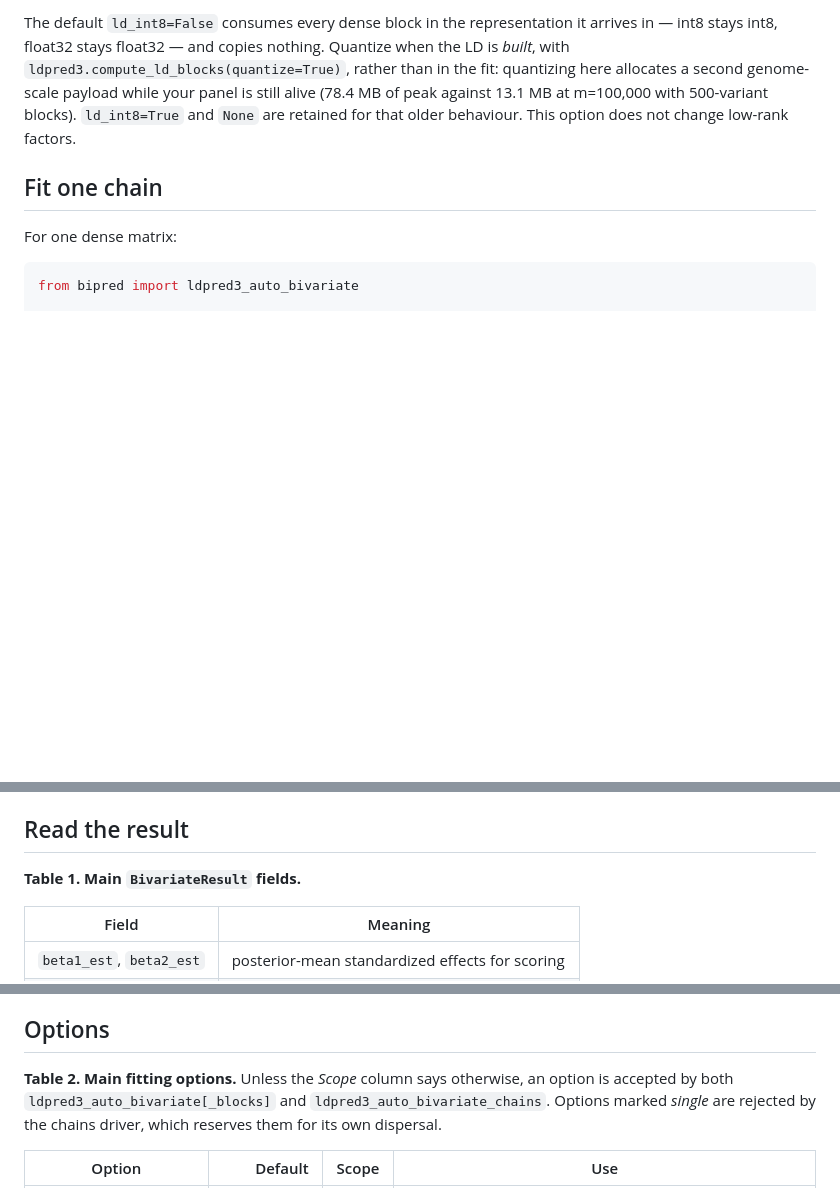
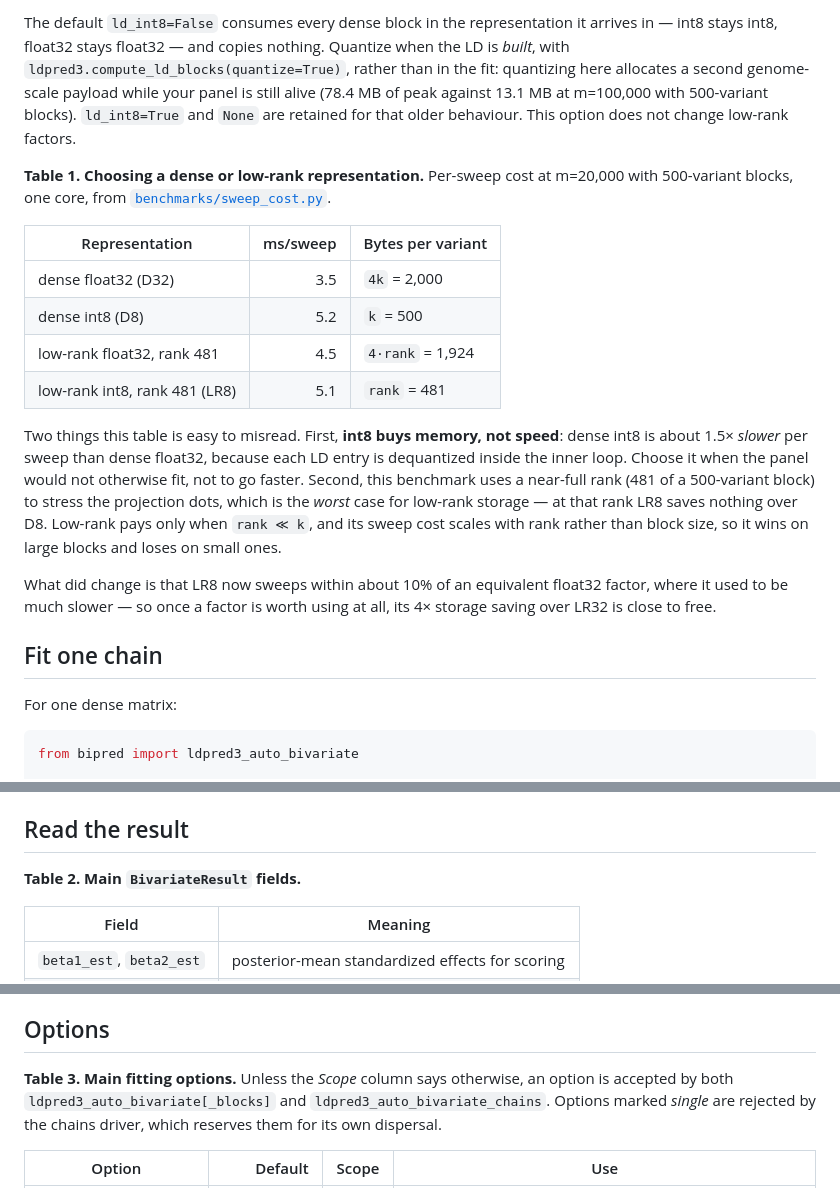
Before and after one commit to bvilhjal/bipred, a Markdown page: docs/guide.md, 3 parts joined by grey strips. Rendered like a GitHub page; blank space fills up the shorter version.

Commit message:
Say in the guide what int8 actually buys
The measured grid inverts the usual assumption: dense int8 sweeps about 1.5x
slower than dense float32, because each LD entry is dequantized in the inner
loop. int8 is a memory choice. A reader picking a representation for speed was
being pointed the wrong way by nothing at all -- the guide simply did not say.

The table also states bytes per variant rather than ratios against a shifting
base, and flags that the benchmark's near-full rank (481 of 500) is the worst
case for low-rank storage rather than a recommendation: LR8 saves nothing over
D8 at that rank, and low-rank pays only when rank is well below the block size.

Renumbers the two tables that followed.

Co-Authored-By: Claude Opus 5 <noreply@anthropic.com>

```diff
--- a/docs/guide.md
+++ b/docs/guide.md
@@ -32,6 +32,30 @@ rather than in the fit: quantizing here allocates a second genome-scale payload
 while your panel is still alive (78.4 MB of peak against 13.1 MB at m=100,000
 with 500-variant blocks). `ld_int8=True` and `None` are retained for that older
 behaviour. This option does not change low-rank factors.
+
+**Table 1. Choosing a dense or low-rank representation.** Per-sweep cost at
+m=20,000 with 500-variant blocks, one core, from
+[`benchmarks/sweep_cost.py`](../benchmarks/sweep_cost.py).
+
+| Representation | ms/sweep | Bytes per variant |
+|---|---:|---|
+| dense float32 (D32) | 3.5 | `4k` = 2,000 |
+| dense int8 (D8) | 5.2 | `k` = 500 |
+| low-rank float32, rank 481 | 4.5 | `4·rank` = 1,924 |
+| low-rank int8, rank 481 (LR8) | 5.1 | `rank` = 481 |
+
+Two things this table is easy to misread. First, **int8 buys memory, not speed**:
+dense int8 is about 1.5× *slower* per sweep than dense float32, because each LD
+entry is dequantized inside the inner loop. Choose it when the panel would not
+otherwise fit, not to go faster. Second, this benchmark uses a near-full rank
+(481 of a 500-variant block) to stress the projection dots, which is the *worst*
+case for low-rank storage — at that rank LR8 saves nothing over D8. Low-rank
+pays only when `rank ≪ k`, and its sweep cost scales with rank rather than block
+size, so it wins on large blocks and loses on small ones.
+
+What did change is that LR8 now sweeps within about 10% of an equivalent float32
+factor, where it used to be much slower — so once a factor is worth using at
+all, its 4× storage saving over LR32 is close to free.
 
 ## Fit one chain
 
@@ -90,7 +114,7 @@ require different trace contracts. The pooled posterior records
 
 ## Read the result
 
-**Table 1. Main `BivariateResult` fields.**
+**Table 2. Main `BivariateResult` fields.**
 
 | Field | Meaning |
 |---|---|
@@ -156,7 +180,7 @@ shrinks local estimates toward the genome-wide correlation.
 
 ## Options
 
-**Table 2. Main fitting options.** Unless the *Scope* column says otherwise, an
+**Table 3. Main fitting options.** Unless the *Scope* column says otherwise, an
 option is accepted by both `ldpred3_auto_bivariate[_blocks]` and
 `ldpred3_auto_bivariate_chains`. Options marked *single* are rejected by the
 chains driver, which reserves them for its own dispersal.
```
